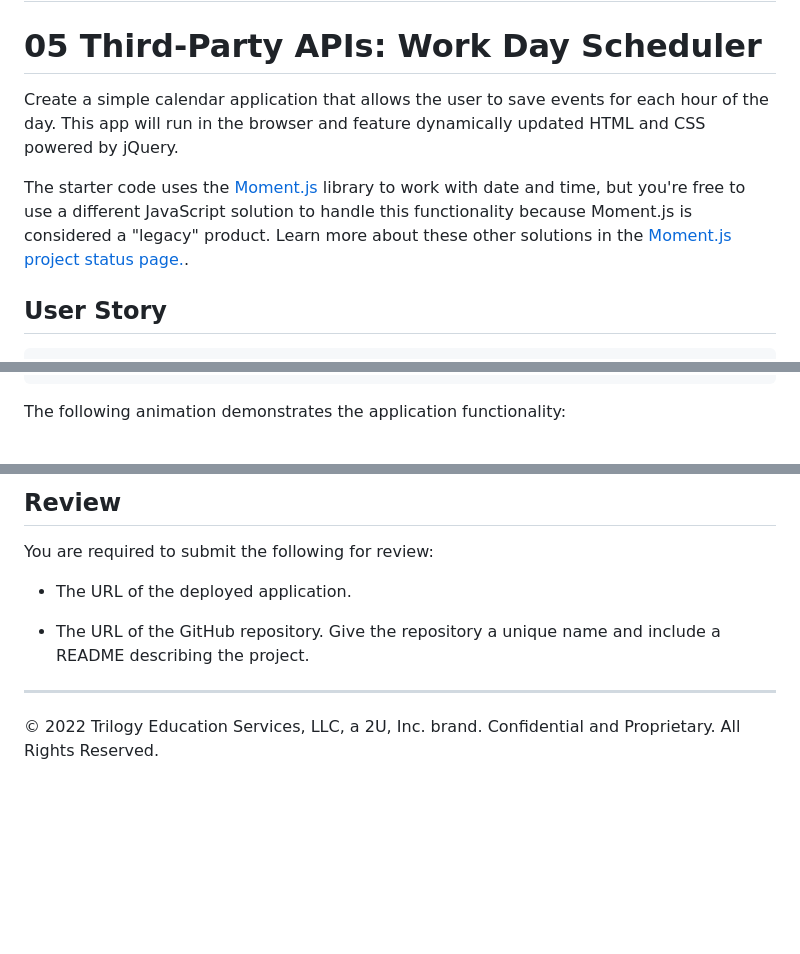
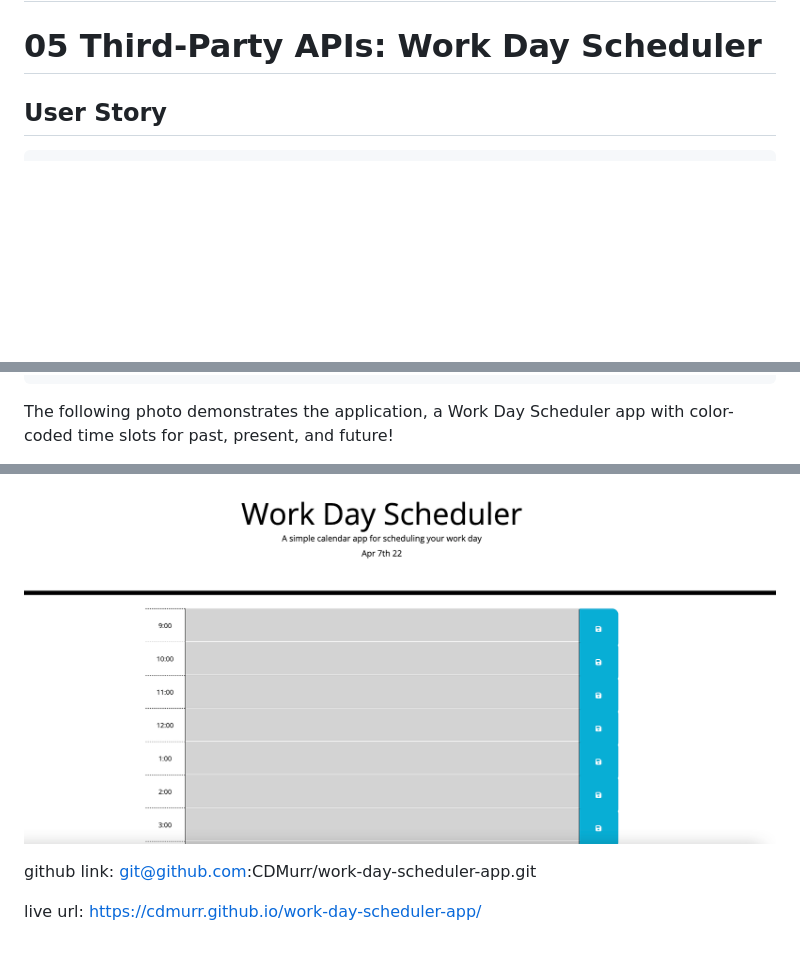
Before and after one commit to CDMurr/work-day-scheduler-app, a Markdown page: README.md, 3 parts joined by grey strips. Drawn GitHub-style; pictures changed too: Screen Shot 2022-04-07 at 11.57.32 PM.png (added); blank space fills up the shorter version.

````diff
--- a/README.md
+++ b/README.md
@@ -1,10 +1,6 @@
 # work-day-scheduler-app
 
 # 05 Third-Party APIs: Work Day Scheduler
-
-Create a simple calendar application that allows the user to save events for each hour of the day. This app will run in the browser and feature dynamically updated HTML and CSS powered by jQuery.
-
-The starter code uses the [Moment.js](https://momentjs.com/) library to work with date and time, but you're free to use a different JavaScript solution to handle this functionality because Moment.js is considered a "legacy" product. Learn more about these other solutions in the [Moment.js project status page.](https://momentjs.com/docs/#/-project-status/).
 
 ## User Story
 
@@ -32,5 +28,5 @@ WHEN I refresh the page
 THEN the saved events persist
 ```
 
-The following animation demonstrates the application functionality:
+The following photo demonstrates the application, a Work Day Scheduler app with color-coded time slots for past, present, and future!
 
@@ -38,11 +34,8 @@ The following animation demonstrates the application functionality:
 
-## Review
+![alt text](./Screen%20Shot%202022-04-07%20at%2011.57.32%20PM.png)
 
-You are required to submit the following for review:
+github link:
+git@github.com:CDMurr/work-day-scheduler-app.git
 
-* The URL of the deployed application.
-
-* The URL of the GitHub repository. Give the repository a unique name and include a README describing the project.
-
----
-© 2022 Trilogy Education Services, LLC, a 2U, Inc. brand. Confidential and Proprietary. All Rights Reserved.
+live url:
+https://cdmurr.github.io/work-day-scheduler-app/
````
Also changed, not shown: other parts of README.md (+1 -1 lines), 2 other files.
